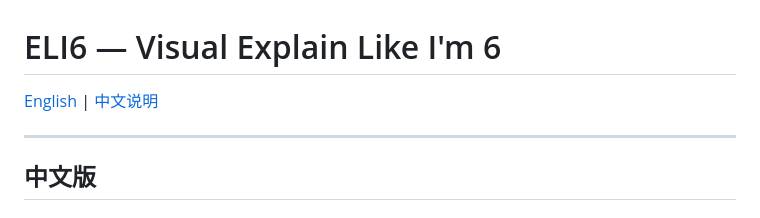
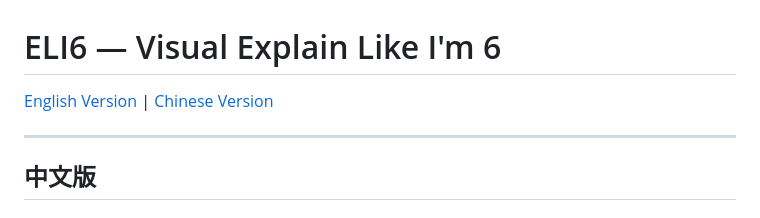
Before and after one commit to Leo1968/eli6, a Markdown page: README.md, the part around the change. GitHub-like rendering.

Commit message:
Use English labels in README navigation

```diff
--- a/README.md
+++ b/README.md
@@ -1,6 +1,6 @@
 # ELI6 — Visual Explain Like I'm 6
 
-[English](#english-version) | [中文说明](#中文版)
+[English Version](#english-version) | [Chinese Version](#中文版)
 
 ---
 
```
